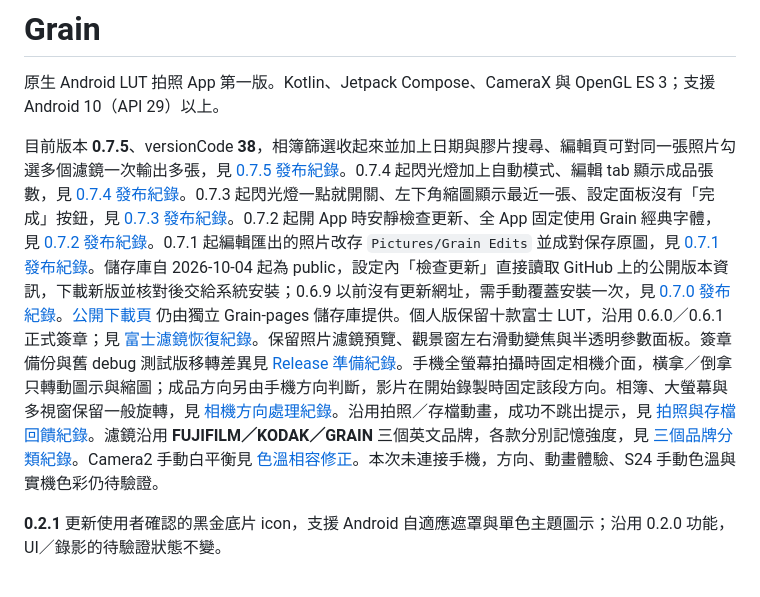
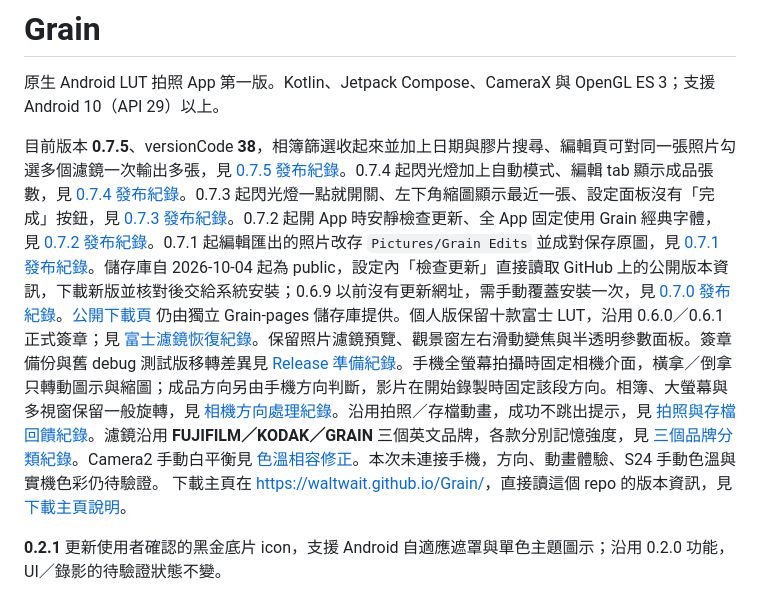
Before and after one commit to waltwait/Grain, a Markdown page: README.md, the part around the change. Drawn GitHub-style.

Commit message:
Document the download page that now lives in this repository
Co-Authored-By: Claude Sonnet 5.5 <noreply@anthropic.com>

```diff
--- a/README.md
+++ b/README.md
@@ -2,7 +2,7 @@
 
 原生 Android LUT 拍照 App 第一版。Kotlin、Jetpack Compose、CameraX 與 OpenGL ES 3；支援 Android 10（API 29）以上。
 
-目前版本 **0.7.5**、versionCode **38**，相簿篩選收起來並加上日期與膠片搜尋、編輯頁可對同一張照片勾選多個濾鏡一次輸出多張，見 [0.7.5 發布紀錄](docs/release-v075.md)。0.7.4 起閃光燈加上自動模式、編輯 tab 顯示成品張數，見 [0.7.4 發布紀錄](docs/release-v074.md)。0.7.3 起閃光燈一點就開關、左下角縮圖顯示最近一張、設定面板沒有「完成」按鈕，見 [0.7.3 發布紀錄](docs/release-v073.md)。0.7.2 起開 App 時安靜檢查更新、全 App 固定使用 Grain 經典字體，見 [0.7.2 發布紀錄](docs/release-v072.md)。0.7.1 起編輯匯出的照片改存 `Pictures/Grain Edits` 並成對保存原圖，見 [0.7.1 發布紀錄](docs/release-v071.md)。儲存庫自 2026-10-04 起為 public，設定內「檢查更新」直接讀取 GitHub 上的公開版本資訊，下載新版並核對後交給系統安裝；0.6.9 以前沒有更新網址，需手動覆蓋安裝一次，見 [0.7.0 發布紀錄](docs/release-v070.md)。[公開下載頁](https://waltwait.github.io/Grain-pages/) 仍由獨立 Grain-pages 儲存庫提供。個人版保留十款富士 LUT，沿用 0.6.0／0.6.1 正式簽章；見 [富士濾鏡恢復紀錄](docs/personal-fuji-v061.md)。保留照片濾鏡預覽、觀景窗左右滑動變焦與半透明參數面板。簽章備份與舊 debug 測試版移轉差異見 [Release 準備紀錄](docs/release-publishing-v050.md)。手機全螢幕拍攝時固定相機介面，橫拿／倒拿只轉動圖示與縮圖；成品方向另由手機方向判斷，影片在開始錄製時固定該段方向。相簿、大螢幕與多視窗保留一般旋轉，見 [相機方向處理紀錄](docs/camera-orientation-v0410.md)。沿用拍照／存檔動畫，成功不跳出提示，見 [拍照與存檔回饋紀錄](docs/capture-feedback-v049.md)。濾鏡沿用 **FUJIFILM／KODAK／GRAIN** 三個英文品牌，各款分別記憶強度，見 [三個品牌分類紀錄](docs/filter-picker-v048.md)。Camera2 手動白平衡見 [色溫相容修正](docs/white-balance-v046.md)。本次未連接手機，方向、動畫體驗、S24 手動色溫與實機色彩仍待驗證。
+目前版本 **0.7.5**、versionCode **38**，相簿篩選收起來並加上日期與膠片搜尋、編輯頁可對同一張照片勾選多個濾鏡一次輸出多張，見 [0.7.5 發布紀錄](docs/release-v075.md)。0.7.4 起閃光燈加上自動模式、編輯 tab 顯示成品張數，見 [0.7.4 發布紀錄](docs/release-v074.md)。0.7.3 起閃光燈一點就開關、左下角縮圖顯示最近一張、設定面板沒有「完成」按鈕，見 [0.7.3 發布紀錄](docs/release-v073.md)。0.7.2 起開 App 時安靜檢查更新、全 App 固定使用 Grain 經典字體，見 [0.7.2 發布紀錄](docs/release-v072.md)。0.7.1 起編輯匯出的照片改存 `Pictures/Grain Edits` 並成對保存原圖，見 [0.7.1 發布紀錄](docs/release-v071.md)。儲存庫自 2026-10-04 起為 public，設定內「檢查更新」直接讀取 GitHub 上的公開版本資訊，下載新版並核對後交給系統安裝；0.6.9 以前沒有更新網址，需手動覆蓋安裝一次，見 [0.7.0 發布紀錄](docs/release-v070.md)。[公開下載頁](https://waltwait.github.io/Grain-pages/) 仍由獨立 Grain-pages 儲存庫提供。個人版保留十款富士 LUT，沿用 0.6.0／0.6.1 正式簽章；見 [富士濾鏡恢復紀錄](docs/personal-fuji-v061.md)。保留照片濾鏡預覽、觀景窗左右滑動變焦與半透明參數面板。簽章備份與舊 debug 測試版移轉差異見 [Release 準備紀錄](docs/release-publishing-v050.md)。手機全螢幕拍攝時固定相機介面，橫拿／倒拿只轉動圖示與縮圖；成品方向另由手機方向判斷，影片在開始錄製時固定該段方向。相簿、大螢幕與多視窗保留一般旋轉，見 [相機方向處理紀錄](docs/camera-orientation-v0410.md)。沿用拍照／存檔動畫，成功不跳出提示，見 [拍照與存檔回饋紀錄](docs/capture-feedback-v049.md)。濾鏡沿用 **FUJIFILM／KODAK／GRAIN** 三個英文品牌，各款分別記憶強度，見 [三個品牌分類紀錄](docs/filter-picker-v048.md)。Camera2 手動白平衡見 [色溫相容修正](docs/white-balance-v046.md)。本次未連接手機，方向、動畫體驗、S24 手動色溫與實機色彩仍待驗證。 下載主頁在 <https://waltwait.github.io/Grain/>，直接讀這個 repo 的版本資訊，見 [下載主頁說明](docs/download-page.md)。
 
 **0.2.1** 更新使用者確認的黑金底片 icon，支援 Android 自適應遮罩與單色主題圖示；沿用 0.2.0 功能，UI／錄影的待驗證狀態不變。
 
```
Also changed, not shown: docs/download-page.md (added, +20 -0 lines).
